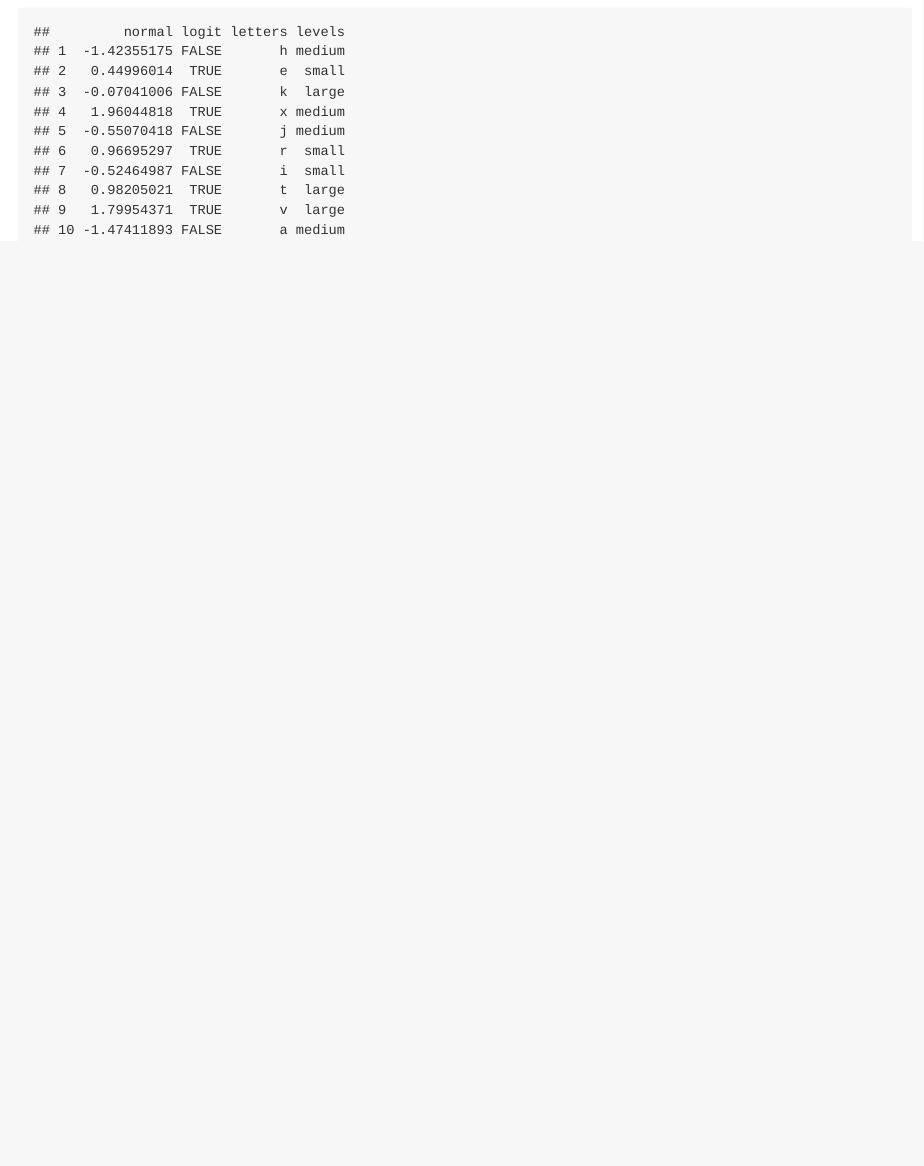
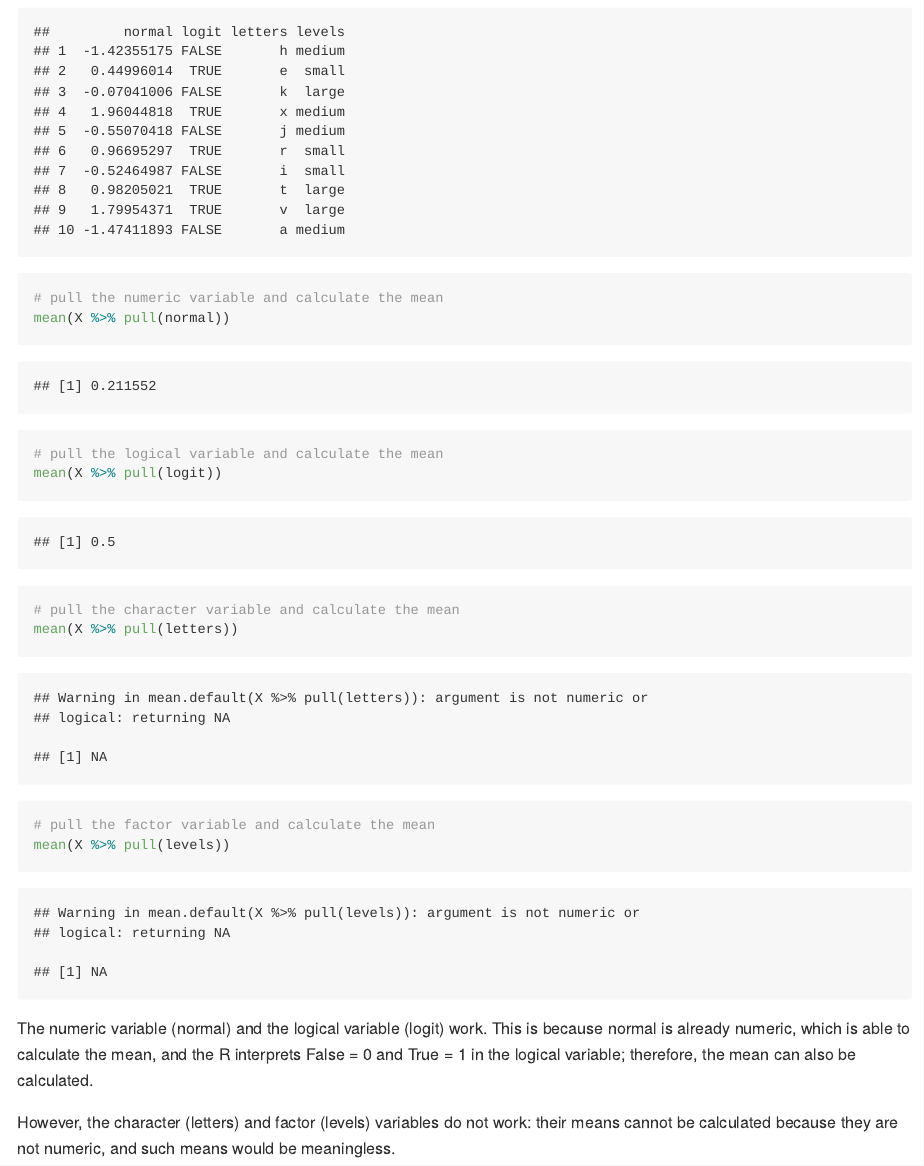
Before and after one commit to annydccss/p8105_hw1_cd3591, an R Markdown document (p8105_hw1_cd3591.Rmd): the page in a window 1100 px wide, from 1920 px down. Rendered offline with R 4.5, knitr and Pandoc, with nearby package versions; some code elsewhere in the file could not run offline; long lines of code are wrapped.

Commit message:
pull each variable and try to calculate their means, with some explanations

````diff
--- a/p8105_hw1_cd3591.Rmd
+++ b/p8105_hw1_cd3591.Rmd
@@ -61,3 +61,20 @@ X = data.frame(normal = x_numeric,
 # quick look for the X data frame
 X
 ```
+
+```{r}
+# pull the numeric variable and calculate the mean
+mean(X %>% pull(normal))
+
+# pull the logical variable and calculate the mean
+mean(X %>% pull(logit))
+
+# pull the character variable and calculate the mean
+mean(X %>% pull(letters))
+
+# pull the factor variable and calculate the mean
+mean(X %>% pull(levels))
+```
+The numeric variable (normal) and the logical variable (logit) work. This is because normal is already numeric, which is able to calculate the mean, and the R interprets False = 0 and True = 1 in the logical variable; therefore, the mean can also be calculated.
+
+However, the character (letters) and factor (levels) variables do not work: their means cannot be calculated because they are not numeric, and such means would be meaningless.
````
